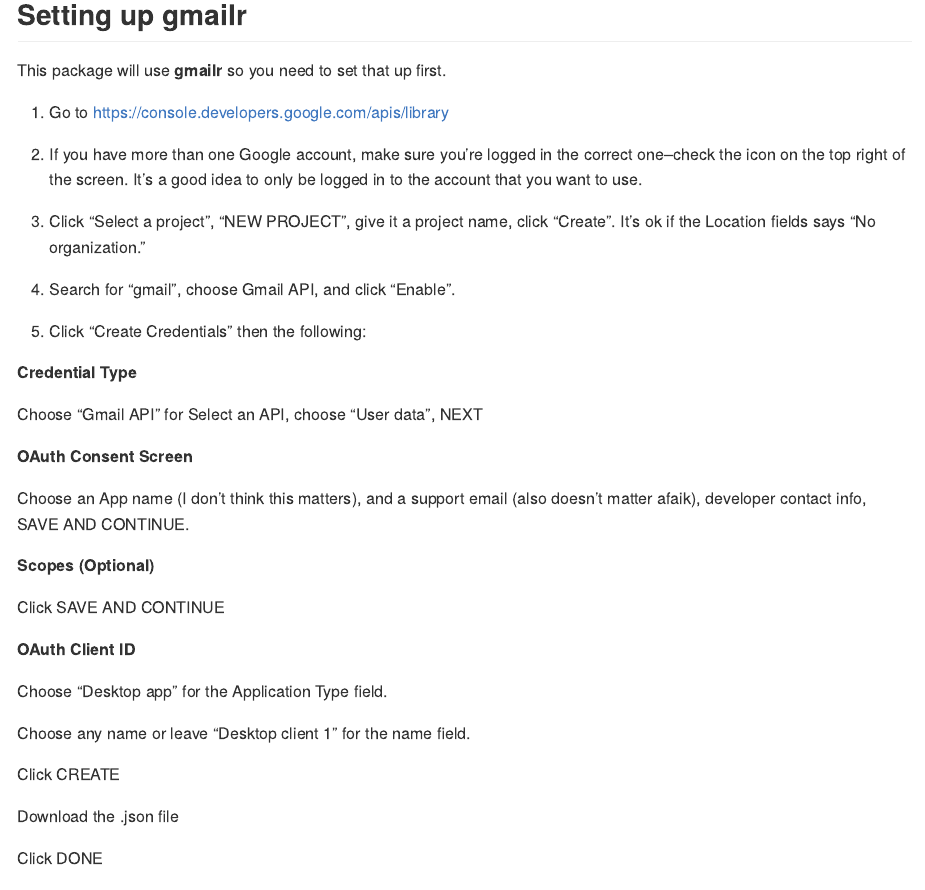
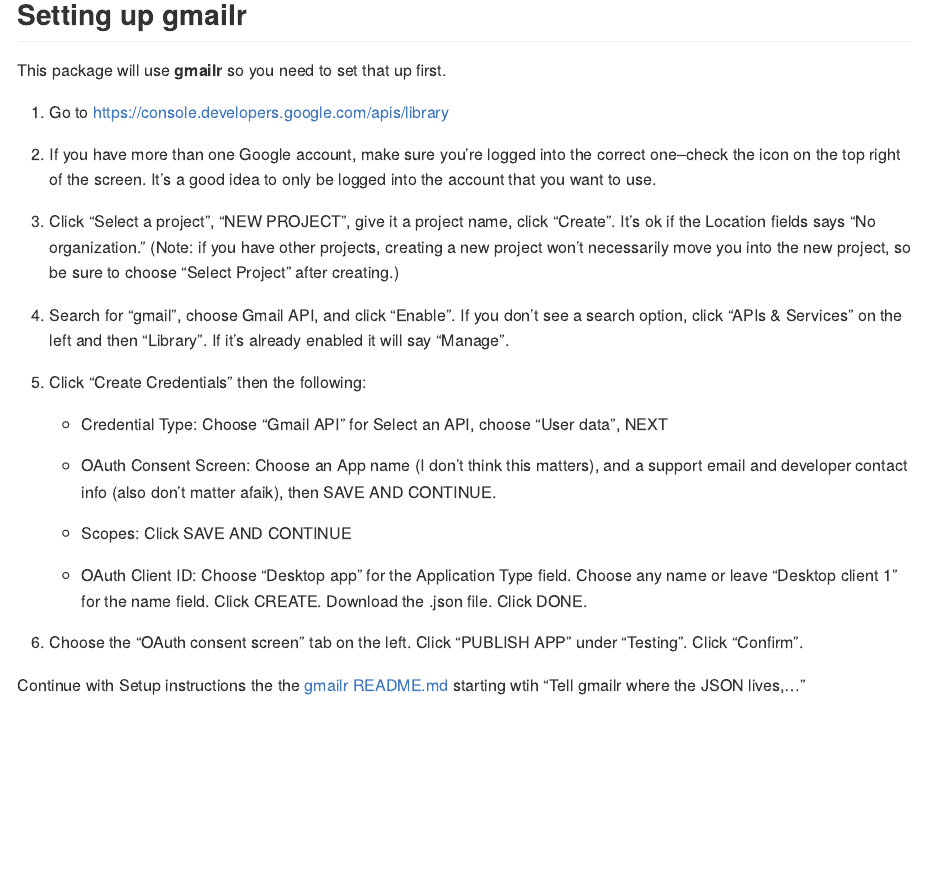
Before and after one commit to jtr13/surpriser, an R Markdown document (README.Rmd): the page in a window 1100 px wide, from 120 px down. The pictures show the output file README.md that the author committed with the source, drawn offline in the style of GitHub.

Commit message:
update formatting

```diff
--- a/README.Rmd
+++ b/README.Rmd
@@ -22,36 +22,30 @@
 
 This package will use **gmailr** so you need to set that up first.
 
-1. Go to https://console.developers.google.com/apis/library
 
-2. If you have more than one Google account, make sure you're logged in the correct one--check the icon on the top right of the screen. It's a good idea to only be logged in to the account that you want to use.
+1.  Go to <https://console.developers.google.com/apis/library>
 
-3. Click "Select a project", "NEW PROJECT", give it a project name, click "Create". It's ok if the Location fields says "No organization."
+2.  If you have more than one Google account, make sure you’re logged into
+    the correct one–check the icon on the top right of the screen. It’s
+    a good idea to only be logged into the account that you want to
+    use.
 
-4. Search for "gmail", choose Gmail API, and click "Enable".
+3.  Click "Select a project", "NEW PROJECT", give it a project name,
+    click "Create". It’s ok if the Location fields says "No
+    organization." (Note: if you have other projects, creating a new project won't necessarily move you into the new project, so be sure to choose "Select Project" after creating.)
 
-5. Click "Create Credentials" then the following:
+4.  Search for "gmail", choose Gmail API, and click "Enable". If you don't see a search option, click "APIs & Services" on the left and then "Library". If it's already enabled it will say "Manage".
 
-  **Credential Type**
+5.  Click "Create Credentials" then the following:
 
-  Choose "Gmail API" for Select an API, choose "User data", NEXT
+    * Credential Type: Choose “Gmail API” for Select an API, choose “User data”, NEXT
 
-  **OAuth Consent Screen**
+    * OAuth Consent Screen: Choose an App name (I don’t think this matters), and a support email and developer contact info (also don't matter afaik), then SAVE AND CONTINUE.
 
-  Choose an App name (I don't think this matters), and a support email (also doesn't matter afaik), developer contact info, SAVE AND CONTINUE.
+    * Scopes: Click SAVE AND CONTINUE
 
-  **Scopes (Optional)**
+    * OAuth Client ID: Choose "Desktop app" for the Application Type field. Choose any name or leave "Desktop client 1" for the name field. Click CREATE. Download the .json file. Click DONE.
 
-  Click SAVE AND CONTINUE
+6. Choose the "OAuth consent screen" tab on the left. Click "PUBLISH APP" under "Testing". Click "Confirm".
 
-  **OAuth Client ID**
-
-  Choose "Desktop app" for the Application Type field.
-
-  Choose any name or leave "Desktop client 1" for the name field.
-
-  Click CREATE
-
-  Download the .json file
-
-  Click DONE
+Continue with Setup instructions the the [gmailr README.md](https://github.com/r-lib/gmailr) starting wtih "Tell gmailr where the JSON lives,..."
```
Also changed, not shown: README.md.
